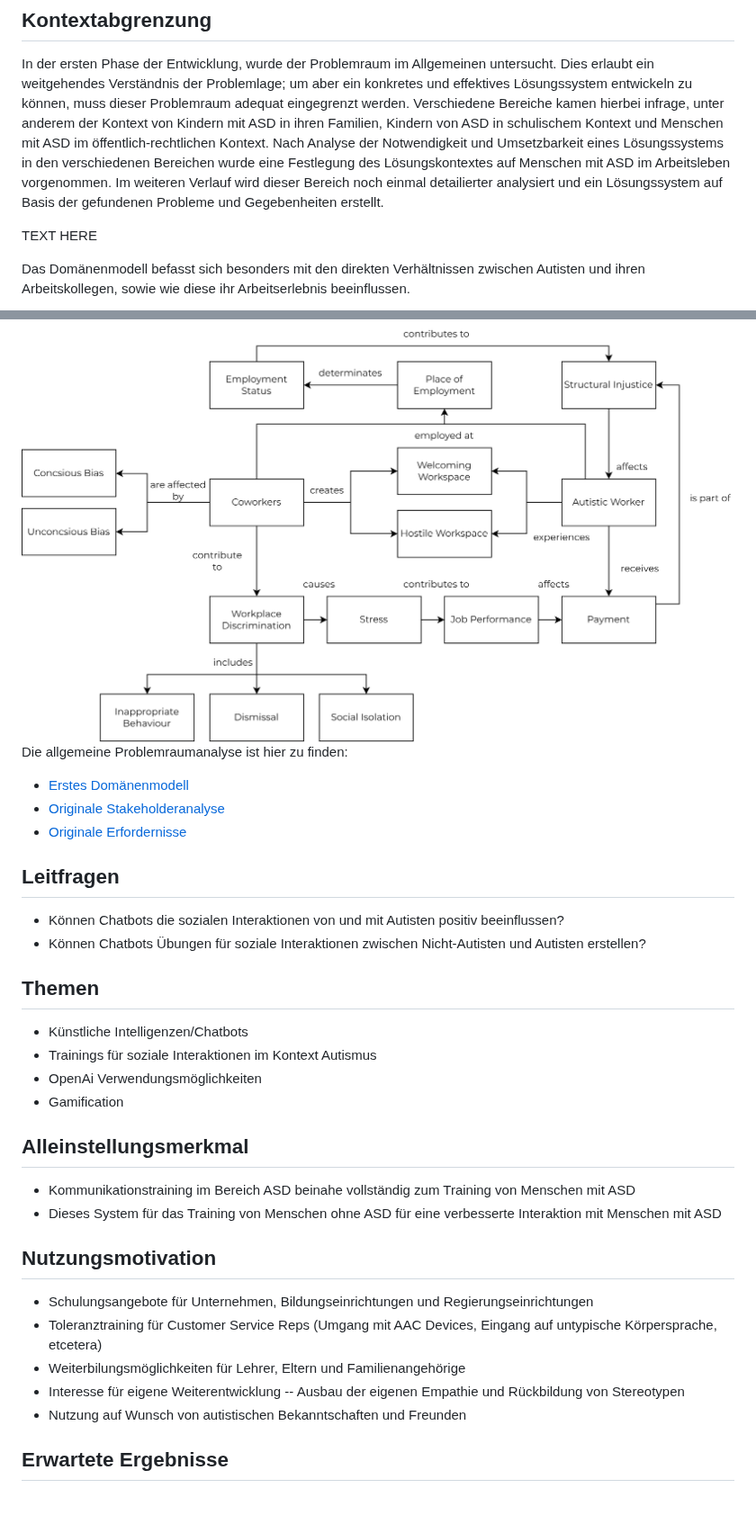
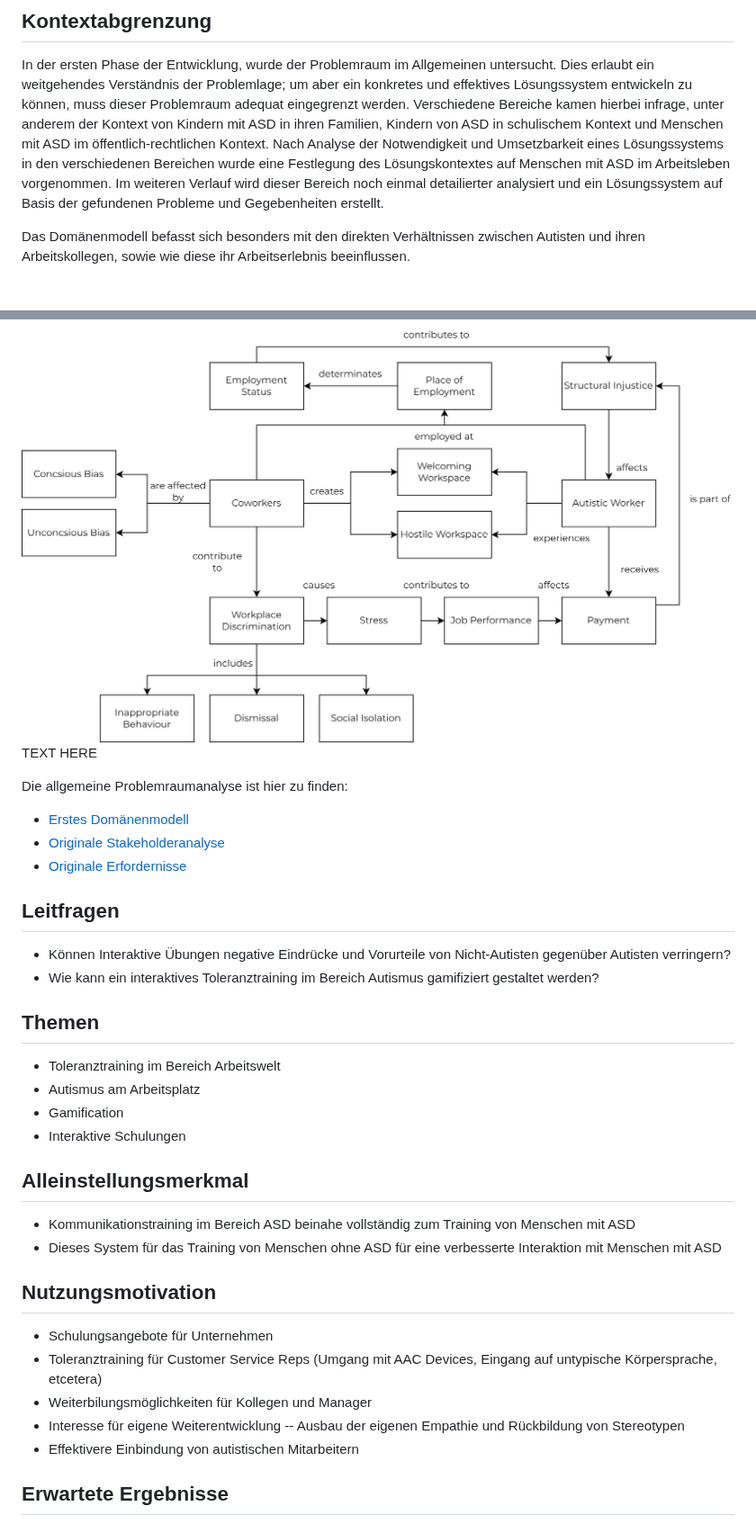
Before and after one commit to raziel-razmattaz/EPWS2324EngelHatzkeBreidbach, a Markdown page: README.md, 2 parts joined by grey strips. Shown at 90% size. GitHub-like rendering; blank space fills up the shorter version.

Commit message:
Reworded exposé info to better fit our new context boundaries

```diff
--- a/README.md
+++ b/README.md
@@ -22,11 +22,11 @@ Wir wollen ein System entwickeln, das Kommunikation und akzeptierendes Verhalten
 
 In der ersten Phase der Entwicklung, wurde der Problemraum im Allgemeinen untersucht. Dies erlaubt ein weitgehendes Verständnis der Problemlage; um aber ein konkretes und effektives Lösungssystem entwickeln zu können, muss dieser Problemraum adequat eingegrenzt werden. Verschiedene Bereiche kamen hierbei infrage, unter anderem der Kontext von Kindern mit ASD in ihren Familien, Kindern von ASD in schulischem Kontext und Menschen mit ASD im öffentlich-rechtlichen Kontext. Nach Analyse der Notwendigkeit und Umsetzbarkeit eines Lösungssystems in den verschiedenen Bereichen wurde eine Festlegung des Lösungskontextes auf Menschen mit ASD im Arbeitsleben vorgenommen. Im weiteren Verlauf wird dieser Bereich noch einmal detailierter analysiert und ein Lösungssystem auf Basis der gefundenen Probleme und Gegebenheiten erstellt.
 
-TEXT HERE
-
 Das Domänenmodell befasst sich besonders mit den direkten Verhältnissen zwischen Autisten und ihren Arbeitskollegen, sowie wie diese ihr Arbeitserlebnis beeinflussen.
 
 <img src="Artefacts/domain_modell_job_disc.png" alt="Domänenmodell für Autismus-Diskriminierung am Arbeitsplatz" width="800px"/>
+
+TEXT HERE
 
 Die allgemeine Problemraumanalyse ist hier zu finden:
 
@@ -36,14 +36,15 @@ Die allgemeine Problemraumanalyse ist hier zu finden:
 
 ## Leitfragen
 
-- Können Chatbots die sozialen Interaktionen von und mit Autisten positiv beeinflussen?
-- Können Chatbots Übungen für soziale Interaktionen zwischen Nicht-Autisten und Autisten erstellen?
+- Können Interaktive Übungen negative Eindrücke und Vorurteile von Nicht-Autisten gegenüber Autisten verringern?
+- Wie kann ein interaktives Toleranztraining im Bereich Autismus gamifiziert gestaltet werden?
 
 ## Themen
-- Künstliche Intelligenzen/Chatbots
-- Trainings für soziale Interaktionen im Kontext Autismus
-- OpenAi Verwendungsmöglichkeiten
+
+- Toleranztraining im Bereich Arbeitswelt
+- Autismus am Arbeitsplatz
 - Gamification
+- Interaktive Schulungen
 
 ## Alleinstellungsmerkmal
 
@@ -52,11 +53,11 @@ Die allgemeine Problemraumanalyse ist hier zu finden:
 
 ## Nutzungsmotivation
 
-- Schulungsangebote für Unternehmen, Bildungseinrichtungen und Regierungseinrichtungen
+- Schulungsangebote für Unternehmen
 - Toleranztraining für Customer Service Reps (Umgang mit AAC Devices, Eingang auf untypische Körpersprache, etcetera)
-- Weiterbilungsmöglichkeiten für Lehrer, Eltern und Familienangehörige
+- Weiterbilungsmöglichkeiten für Kollegen und Manager
 - Interesse für eigene Weiterentwicklung -- Ausbau der eigenen Empathie und Rückbildung von Stereotypen
-- Nutzung auf Wunsch von autistischen Bekanntschaften und Freunden
+- Effektivere Einbindung von autistischen Mitarbeitern
 
 ## Erwartete Ergebnisse
 
```
